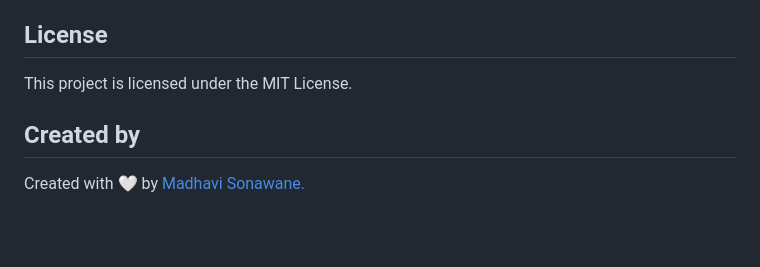
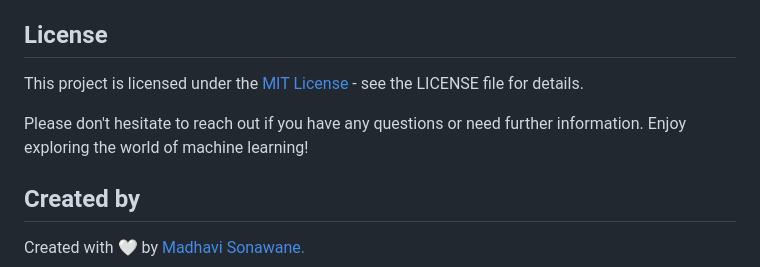
Before and after one commit to CODING-Enthusiast9857/AI_ML_Projects, a Markdown page: README.md, the part around one of its changes. Rendered like a GitHub page; blank space fills up the shorter version.

```diff
--- a/README.md
+++ b/README.md
@@ -67,8 +51,9 @@ Contributions are welcome! If you'd like to contribute to this project, please f
 
 ## License
 
-This project is licensed under the MIT License.
+This project is licensed under the [MIT License](LICENSE) - see the LICENSE file for details.
 
+Please don't hesitate to reach out if you have any questions or need further information. Enjoy exploring the world of machine learning!
 
 ## Created by
 Created with &#129293; by <a href="https://github.com/CODING-Enthusiast9857" target="_blank">Madhavi Sonawane.</a>
```
Also changed, not shown: other parts of README.md (+34 -50 lines).
